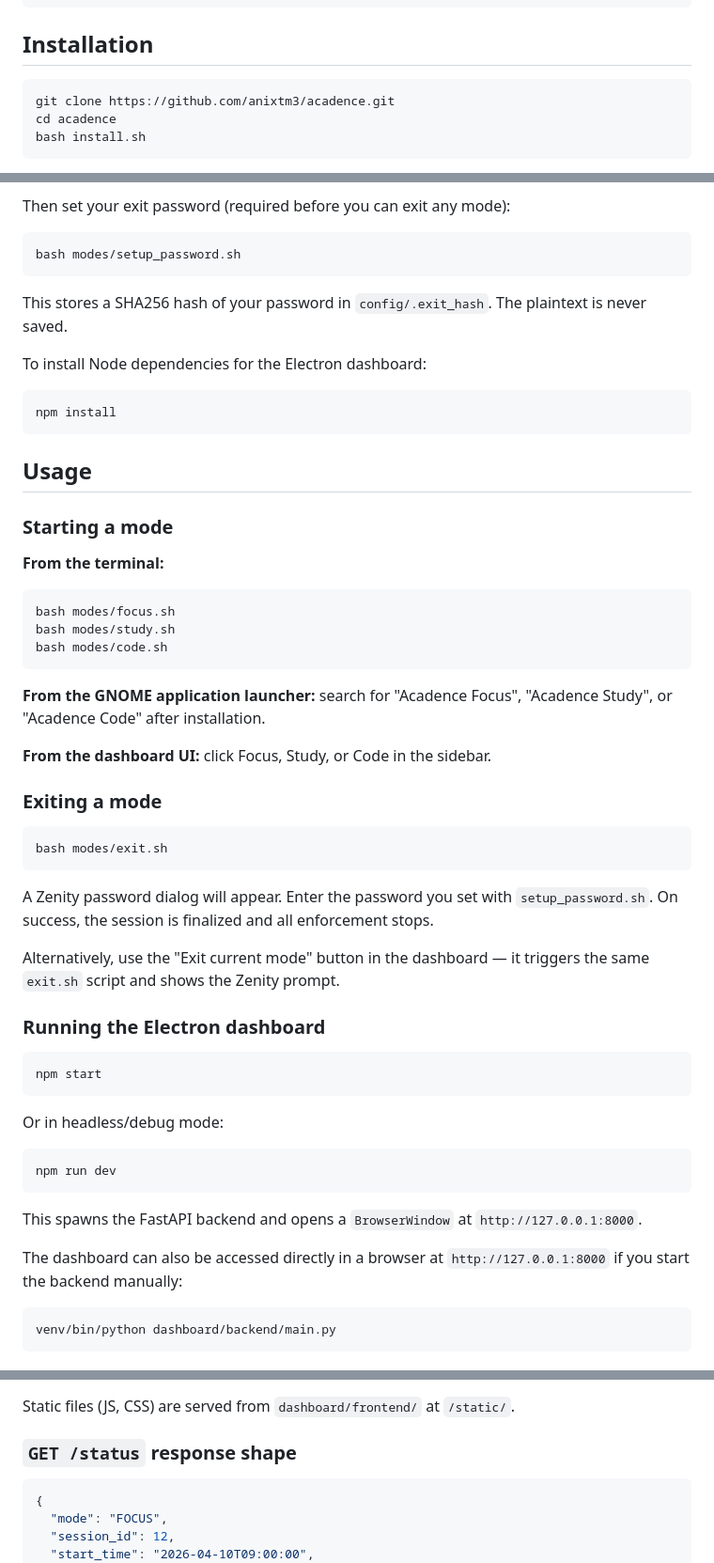
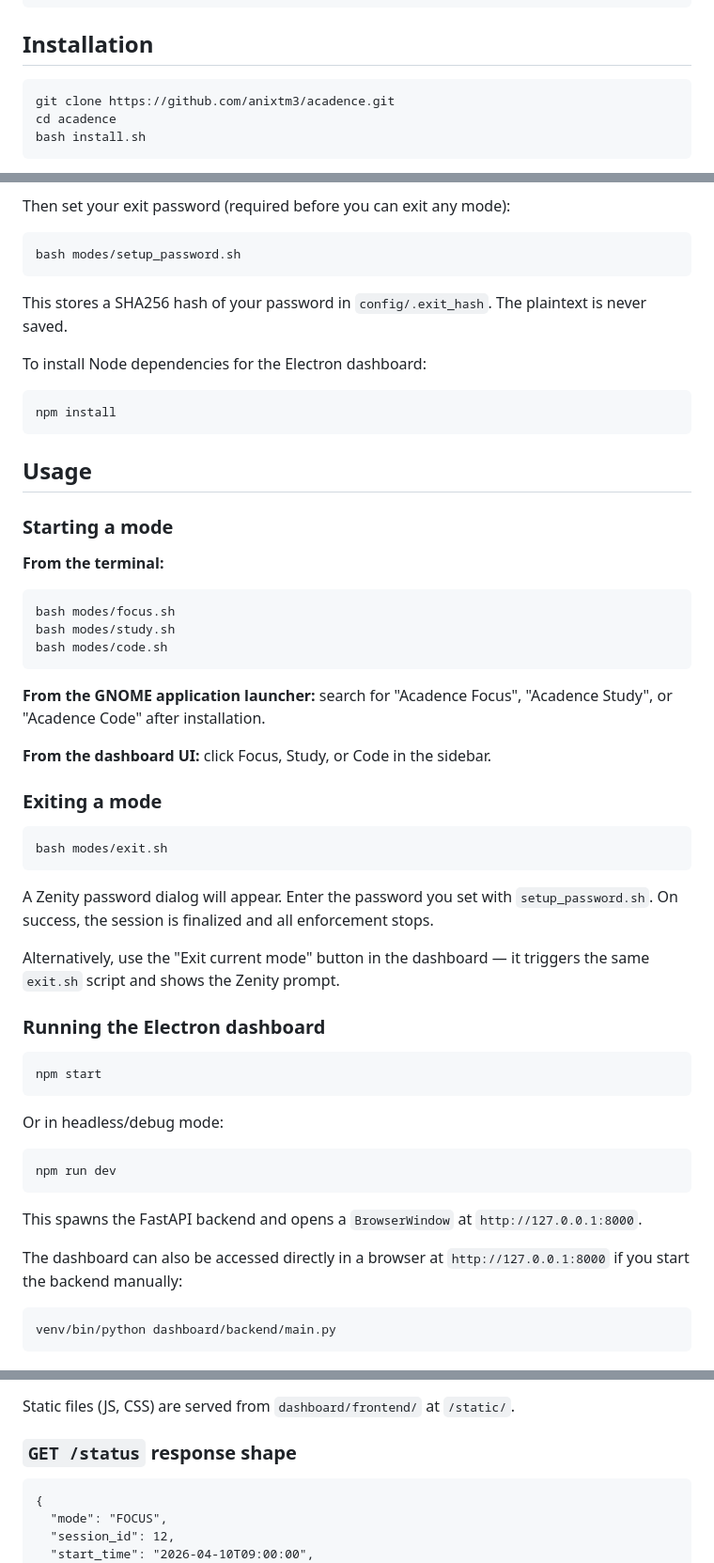
Before and after one commit to anixtm3/acadence, a Markdown page: README.md, 3 parts joined by grey strips. Shown at 94% size. Rendered like a GitHub page.

Commit message:
Clean up code block formatting in README
Removed unnecessary code block markers from the README.

````diff
--- a/README.md
+++ b/README.md
@@ -53,7 +53,7 @@ acadence/
 
 ## Installation
 
-```bash
+```
 git clone https://github.com/anixtm3/acadence.git
 cd acadence
 bash install.sh
@@ -70,7 +70,7 @@ bash install.sh
 
 Then set your exit password (required before you can exit any mode):
 
-```bash
+```
 bash modes/setup_password.sh
 ```
 
@@ -78,7 +78,7 @@ This stores a SHA256 hash of your password in `config/.exit_hash`. The plaintext
 
 To install Node dependencies for the Electron dashboard:
 
-```bash
+```
 npm install
 ```
 
@@ -88,7 +88,7 @@ npm install
 
 **From the terminal:**
 
-```bash
+```
 bash modes/focus.sh
 bash modes/study.sh
 bash modes/code.sh
@@ -100,7 +100,7 @@ bash modes/code.sh
 
 ### Exiting a mode
 
-```bash
+```
 bash modes/exit.sh
 ```
 
@@ -110,13 +110,13 @@ Alternatively, use the "Exit current mode" button in the dashboard — it trigge
 
 ### Running the Electron dashboard
 
-```bash
+```
 npm start
 ```
 
 Or in headless/debug mode:
 
-```bash
+```
 npm run dev
 ```
 
@@ -124,7 +124,7 @@ This spawns the FastAPI backend and opens a `BrowserWindow` at `http://127.0.0.1
 
 The dashboard can also be accessed directly in a browser at `http://127.0.0.1:8000` if you start the backend manually:
 
-```bash
+```
 venv/bin/python dashboard/backend/main.py
 ```
 
@@ -214,7 +214,7 @@ Static files (JS, CSS) are served from `dashboard/frontend/` at `/static/`.
 
 ### `GET /status` response shape
 
-```json
+```
 {
   "mode": "FOCUS",
   "session_id": 12,
````
